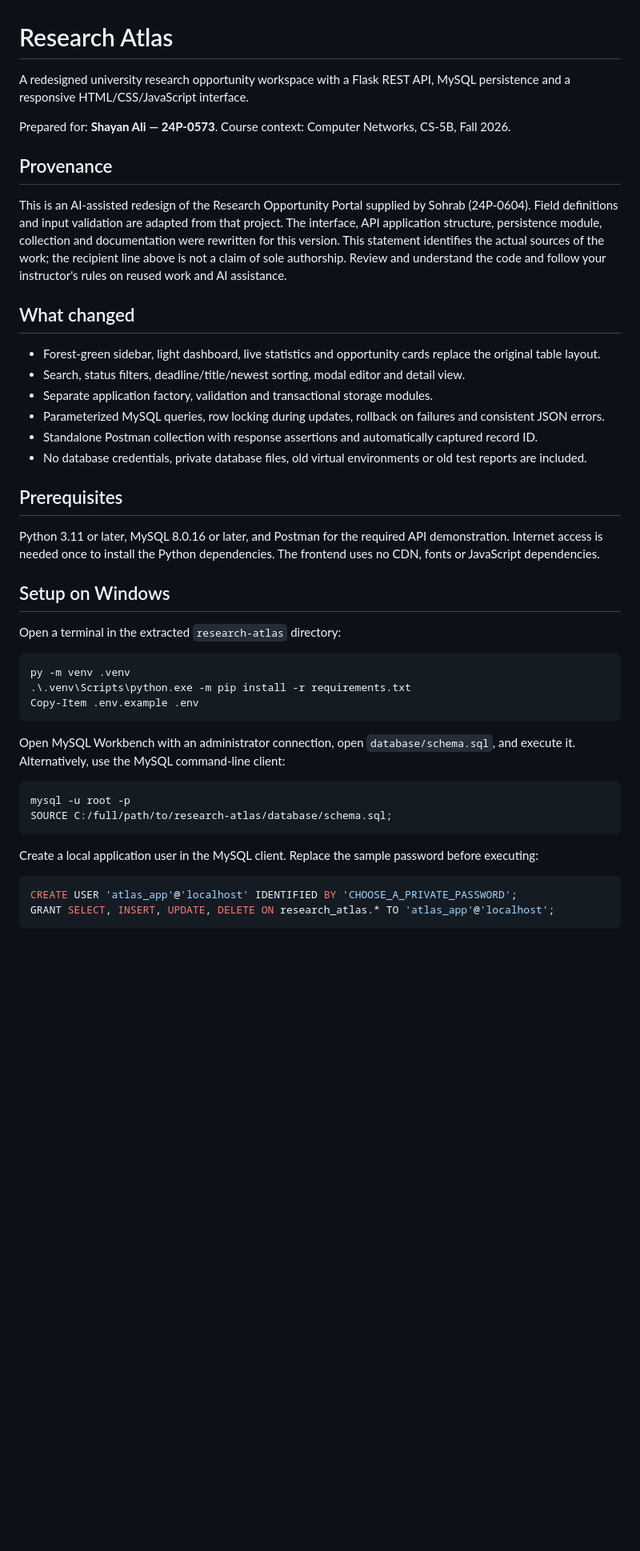
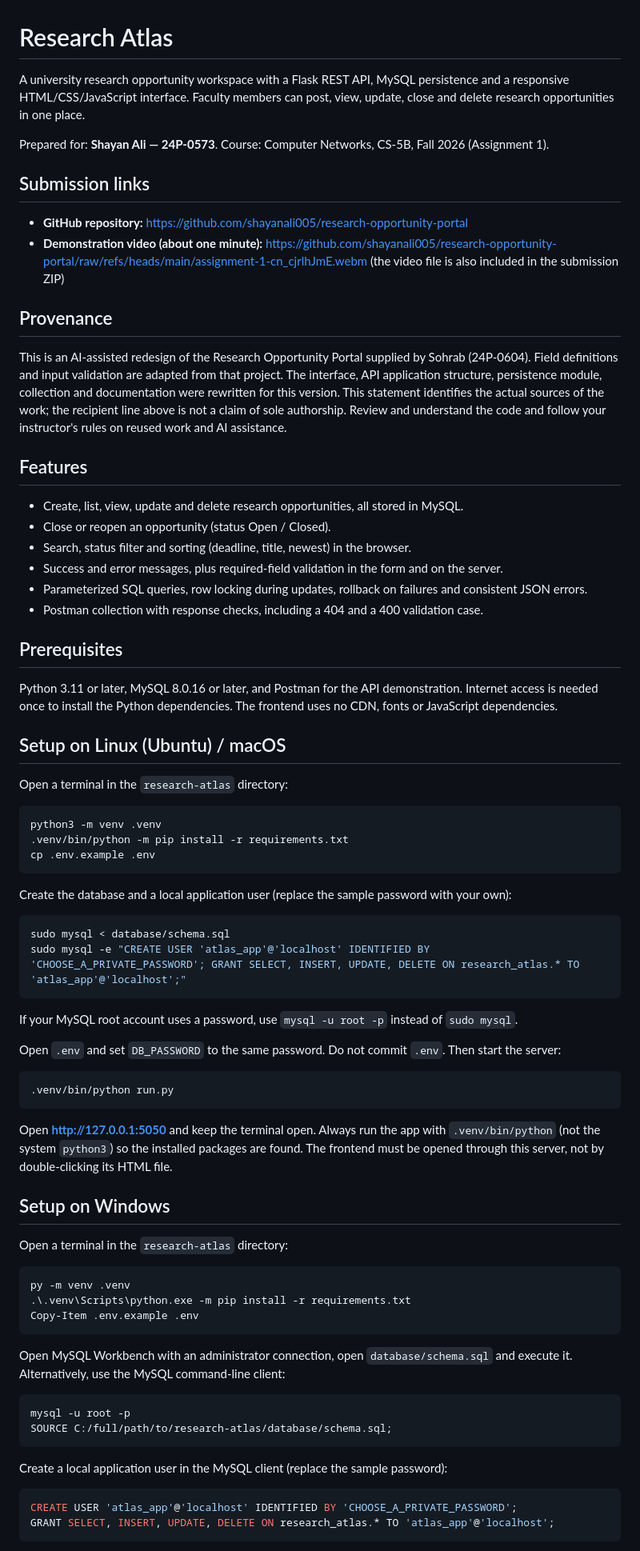
Before and after one commit to shayanali005/research-opportunity-portal, a Markdown page: README.md, the part around one of its changes. Shown at 80% size. Drawn GitHub-style; blank space fills up the shorter version.

````diff
--- a/README.md
+++ b/README.md
@@ -1,29 +1,61 @@
 # Research Atlas
 
-A redesigned university research opportunity workspace with a Flask REST API, MySQL persistence and a responsive HTML/CSS/JavaScript interface.
+A university research opportunity workspace with a Flask REST API, MySQL persistence and a responsive HTML/CSS/JavaScript interface. Faculty members can post, view, update, close and delete research opportunities in one place.
 
-Prepared for: **Shayan Ali — 24P-0573**. Course context: Computer Networks, CS-5B, Fall 2026.
+Prepared for: **Shayan Ali — 24P-0573**. Course: Computer Networks, CS-5B, Fall 2026 (Assignment 1).
+
+## Submission links
+
+- **GitHub repository:** https://github.com/shayanali005/research-opportunity-portal
+- **Demonstration video (about one minute):** https://github.com/shayanali005/research-opportunity-portal/raw/refs/heads/main/assignment-1-cn_cjrlhJmE.webm (the video file is also included in the submission ZIP)
 
 ## Provenance
 
 This is an AI-assisted redesign of the Research Opportunity Portal supplied by Sohrab (24P-0604). Field definitions and input validation are adapted from that project. The interface, API application structure, persistence module, collection and documentation were rewritten for this version. This statement identifies the actual sources of the work; the recipient line above is not a claim of sole authorship. Review and understand the code and follow your instructor's rules on reused work and AI assistance.
 
-## What changed
+## Features
 
-- Forest-green sidebar, light dashboard, live statistics and opportunity cards replace the original table layout.
-- Search, status filters, deadline/title/newest sorting, modal editor and detail view.
-- Separate application factory, validation and transactional storage modules.
-- Parameterized MySQL queries, row locking during updates, rollback on failures and consistent JSON errors.
-- Standalone Postman collection with response assertions and automatically captured record ID.
-- No database credentials, private database files, old virtual environments or old test reports are included.
+- Create, list, view, update and delete research opportunities, all stored in MySQL.
+- Close or reopen an opportunity (status Open / Closed).
+- Search, status filter and sorting (deadline, title, newest) in the browser.
+- Success and error messages, plus required-field validation in the form and on the server.
+- Parameterized SQL queries, row locking during updates, rollback on failures and consistent JSON errors.
+- Postman collection with response checks, including a 404 and a 400 validation case.
 
 ## Prerequisites
 
-Python 3.11 or later, MySQL 8.0.16 or later, and Postman for the required API demonstration. Internet access is needed once to install the Python dependencies. The frontend uses no CDN, fonts or JavaScript dependencies.
+Python 3.11 or later, MySQL 8.0.16 or later, and Postman for the API demonstration. Internet access is needed once to install the Python dependencies. The frontend uses no CDN, fonts or JavaScript dependencies.
+
+## Setup on Linux (Ubuntu) / macOS
+
+Open a terminal in the `research-atlas` directory:
+
+```bash
+python3 -m venv .venv
+.venv/bin/python -m pip install -r requirements.txt
+cp .env.example .env
+```
+
+Create the database and a local application user (replace the sample password with your own):
+
+```bash
+sudo mysql < database/schema.sql
+sudo mysql -e "CREATE USER 'atlas_app'@'localhost' IDENTIFIED BY 'CHOOSE_A_PRIVATE_PASSWORD'; GRANT SELECT, INSERT, UPDATE, DELETE ON research_atlas.* TO 'atlas_app'@'localhost';"
+```
+
+If your MySQL root account uses a password, use `mysql -u root -p` instead of `sudo mysql`.
+
+Open `.env` and set `DB_PASSWORD` to the same password. Do not commit `.env`. Then start the server:
+
+```bash
+.venv/bin/python run.py
+```
+
+Open **http://127.0.0.1:5050** and keep the terminal open. Always run the app with `.venv/bin/python` (not the system `python3`) so the installed packages are found. The frontend must be opened through this server, not by double-clicking its HTML file.
 
 ## Setup on Windows
 
-Open a terminal in the extracted `research-atlas` directory:
+Open a terminal in the `research-atlas` directory:
 
 ```powershell
 py -m venv .venv
@@ -31,14 +63,14 @@ py -m venv .venv
 Copy-Item .env.example .env
 ```
 
-Open MySQL Workbench with an administrator connection, open `database/schema.sql`, and execute it. Alternatively, use the MySQL command-line client:
+Open MySQL Workbench with an administrator connection, open `database/schema.sql` and execute it. Alternatively, use the MySQL command-line client:
 
 ```text
 mysql -u root -p
 SOURCE C:/full/path/to/research-atlas/database/schema.sql;
 ```
 
-Create a local application user in the MySQL client. Replace the sample password before executing:
+Create a local application user in the MySQL client (replace the sample password):
 
 ```sql
 CREATE USER 'atlas_app'@'localhost' IDENTIFIED BY 'CHOOSE_A_PRIVATE_PASSWORD';
````
Also changed, not shown: other parts of README.md (+20 -22 lines).
